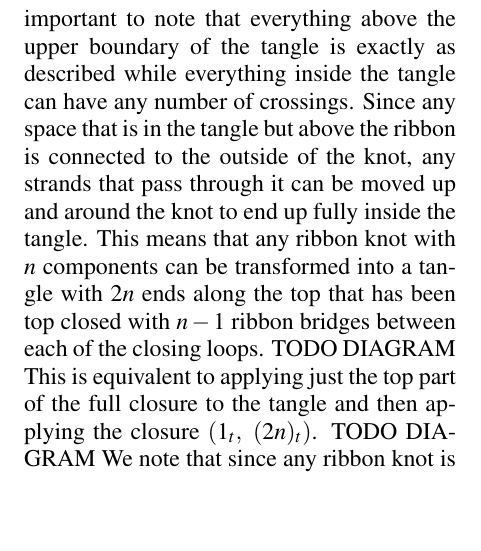
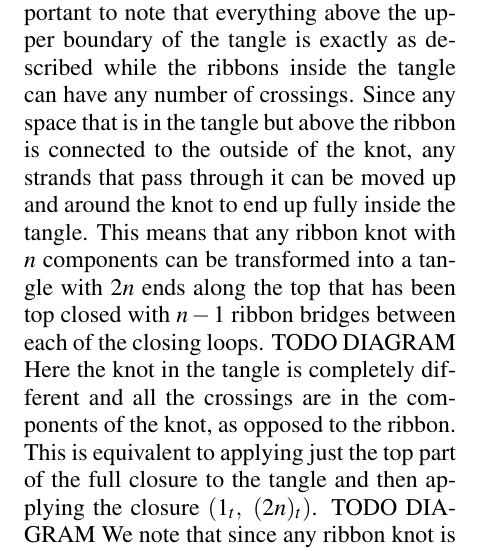
Before and after one commit to AndreyBorisKhesin/RibbonKnotDB, a LaTeX document (ribbonknotdb.tex): part of one column of page 2 of 3, cut so that both start at the same text, the shorter picture padded with empty space. Compiled offline with pdfLaTeX.

Commit message:
minor edits to paper

```diff
--- a/ribbonknotdb.tex
+++ b/ribbonknotdb.tex
@@ -107,7 +107,7 @@ components, making sure the ends of the ribbons are above the upper boundary of
 the tangle.
 TODO DIAGRAM
 It is important to note that everything above the upper boundary of the tangle
-is exactly as described while everything inside the tangle can have any number
+is exactly as described while the ribbons inside the tangle can have any number
 of crossings.
 Since any space that is in the tangle but above the ribbon is connected to the
 outside of the knot, any strands that pass through it can be moved up and around
@@ -116,6 +116,8 @@ This means that any ribbon knot with $n$ components can be transformed into a
 tangle with $2n$ ends along the top that has been top closed with $n-1$ ribbon
 bridges between each of the closing loops.
 TODO DIAGRAM
+Here the knot in the tangle is completely different and all the crossings are in
+the components of the knot, as opposed to the ribbon.
 This is equivalent to applying just the top part of the full closure to the
 tangle and then applying the closure $(1_t,~(2n)_t)$.
 TODO DIAGRAM
```
Also changed, not shown: ribbonknotdb.tex (1 more changed lines).
